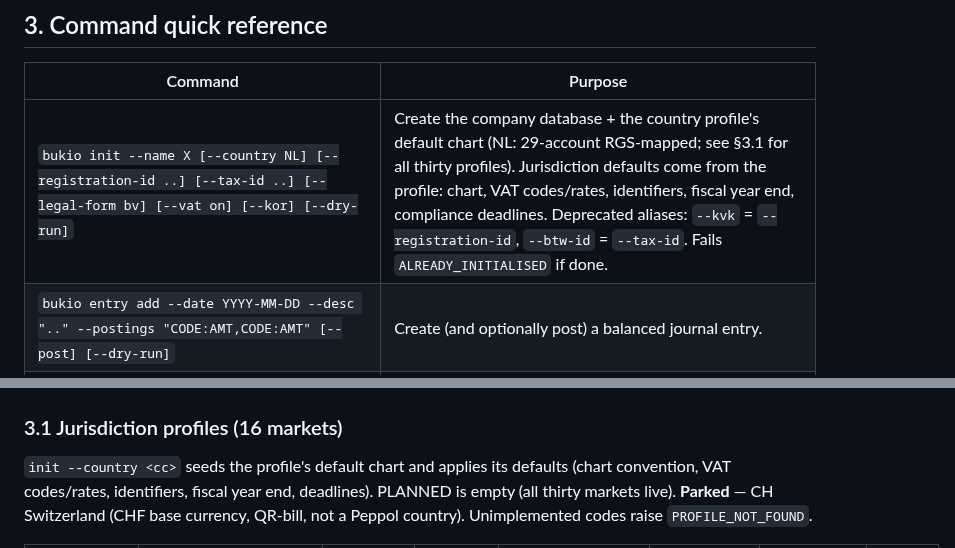
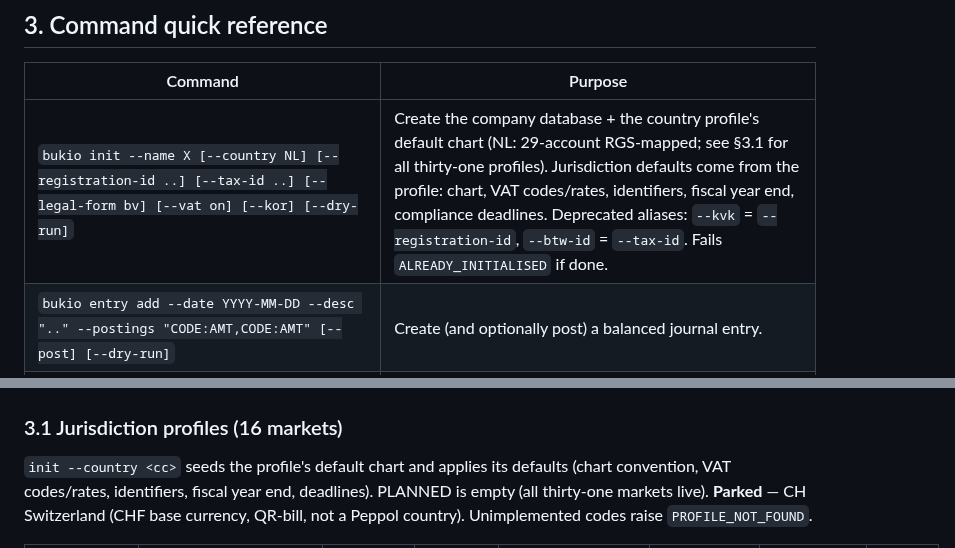
Before and after one commit to erikvankempen/bukio-cli, a Markdown page: AGENTS.md, 2 parts joined by grey strips. Drawn GitHub-style.

```diff
--- a/AGENTS.md
+++ b/AGENTS.md
@@ -41,7 +41,7 @@ This file is the **agent's manual** for bukio-cli. Read it before driving the to
 
 | Command | Purpose |
 |---------|---------|
-| `bukio init --name X [--country NL] [--registration-id ..] [--tax-id ..] [--legal-form bv] [--vat on] [--kor] [--dry-run]` | Create the company database + the country profile's default chart (NL: 29-account RGS-mapped; see §3.1 for all thirty profiles). Jurisdiction defaults come from the profile: chart, VAT codes/rates, identifiers, fiscal year end, compliance deadlines. Deprecated aliases: `--kvk` = `--registration-id`, `--btw-id` = `--tax-id`. Fails `ALREADY_INITIALISED` if done. |
+| `bukio init --name X [--country NL] [--registration-id ..] [--tax-id ..] [--legal-form bv] [--vat on] [--kor] [--dry-run]` | Create the company database + the country profile's default chart (NL: 29-account RGS-mapped; see §3.1 for all thirty-one profiles). Jurisdiction defaults come from the profile: chart, VAT codes/rates, identifiers, fiscal year end, compliance deadlines. Deprecated aliases: `--kvk` = `--registration-id`, `--btw-id` = `--tax-id`. Fails `ALREADY_INITIALISED` if done. |
 | `bukio entry add --date YYYY-MM-DD --desc ".." --postings "CODE:AMT,CODE:AMT" [--post] [--dry-run]` | Create (and optionally post) a balanced journal entry. |
 | `bukio entry post --id N [--dry-run]` | Post a draft entry. |
 | `bukio entry reverse --id N [--reason ".."] [--dry-run]` | Post a contra-entry that cancels entry N. |
@@ -171,7 +171,7 @@ the booked amounts.
 
 `init --country <cc>` seeds the profile's default chart and applies its
 defaults (chart convention, VAT codes/rates, identifiers, fiscal year end,
-deadlines). PLANNED is empty (all thirty markets live). **Parked** — CH
+deadlines). PLANNED is empty (all thirty-one markets live). **Parked** — CH
 Switzerland (CHF base currency, QR-bill, not a Peppol country). Unimplemented
 codes raise `PROFILE_NOT_FOUND`.
 
```
Also changed, not shown: other parts of AGENTS.md (+1 -1 lines), README.md (+2 -2 lines).
